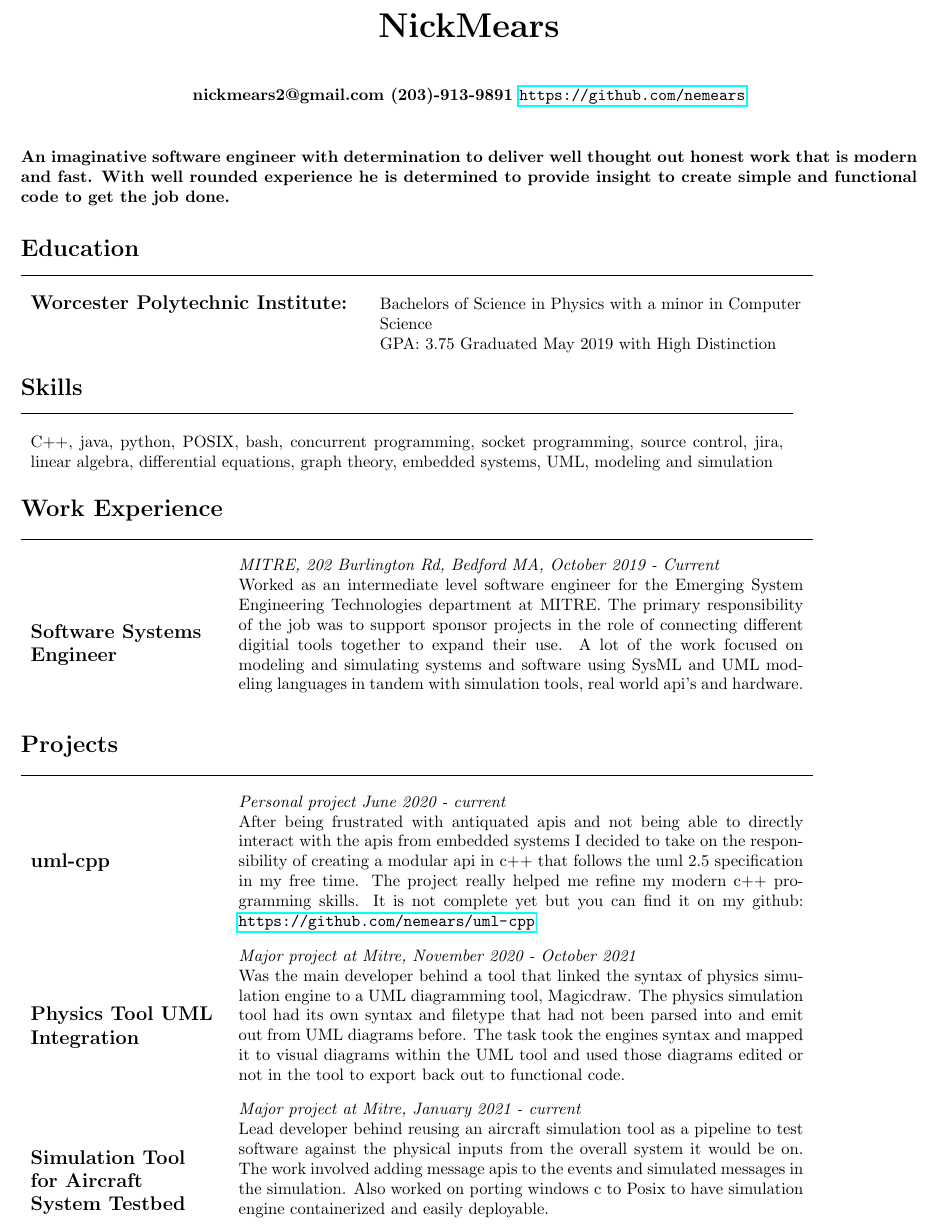
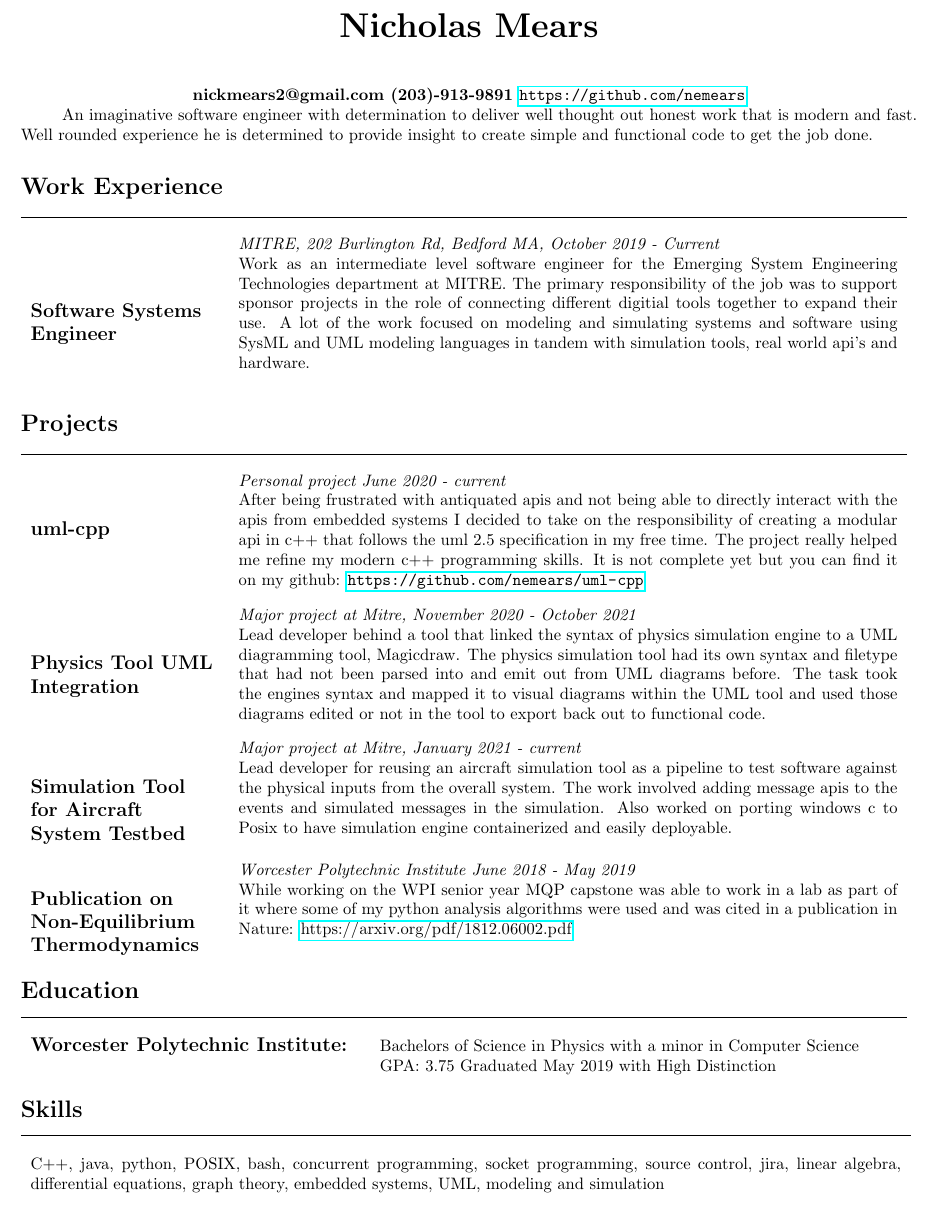
Before and after one commit to nemears/emory_mears_cv, a LaTeX CV (cv.tex): part of the page, cut at the place of the change. Compiled offline with pdfLaTeX.

Commit message:
added uni proj

```diff
--- a/cv.tex
+++ b/cv.tex
@@ -4,11 +4,73 @@
 \begin{document}
 
 %  TITLE
-\paragraph{\centering \huge NickMears \\ }
+\paragraph{\centering \huge Nicholas Mears \\ }
 \paragraph{\centering nickmears2@gmail.com (203)-913-9891 \url{https://github.com/nemears}\\}
 
 % preamble
-\paragraph{An imaginative software engineer with determination to deliver well thought out honest work that is modern and fast. With well rounded experience he is determined to provide insight to create simple and functional code to get the job done.}
+An imaginative software engineer with determination to deliver well thought out honest work that is modern and fast. Well rounded experience he is determined to provide insight to create simple and functional code to get the job done.
+
+% work experience
+\section*{Work Experience}
+\begin{tabular}{l p{14cm}}
+  \hline
+  \multicolumn{2}{c}{} \\
+	\begin{minipage}[t]{4cm}
+    \begin{flushleft}
+      \large \textbf{Software Systems Engineer}
+    \end{flushleft}
+	\end{minipage} &
+  \begin{minipage}{14 cm}
+    \textit{MITRE, 202 Burlington Rd, Bedford MA, October 2019 - Current} \\
+	  Work as an intermediate level software engineer for the Emerging System Engineering Technologies department at MITRE. The primary responsibility of the job was to support sponsor projects in the role of connecting different digitial tools together to expand their use. A lot of the work focused on modeling and simulating systems and software using SysML and UML modeling languages in tandem with simulation tools, real world api's and hardware. \\
+  \end{minipage}
+\end{tabular}
+
+% projects
+\section*{Projects}
+\begin{tabular}{l p{14cm}}
+  \hline
+  \multicolumn{2}{c}{} \\
+  \begin{minipage}[t]{4cm}
+    \begin{flushleft}
+      \large \textbf{uml-cpp}
+    \end{flushleft}
+  \end{minipage} &
+  \begin{minipage} {14cm}
+    \textit{Personal project June 2020 - current} \\
+    After being frustrated with antiquated apis and not being able to directly interact with the apis from embedded systems I decided to take on the responsibility of creating a modular api in c++ that follows the uml 2.5 specification in my free time. The project really helped me refine my modern c++ programming skills. It is not complete yet but you can find it on my github: \url{https://github.com/nemears/uml-cpp}
+  \end{minipage} \\
+  \multicolumn{2}{c}{} \\
+  \begin{minipage}[t]{4cm}
+    \begin{flushleft}
+      \large \textbf{Physics Tool UML Integration}
+    \end{flushleft}
+  \end{minipage} &
+  \begin{minipage}{14cm}
+    \textit{Major project at Mitre, November 2020 - October 2021} \\
+    Lead developer behind a tool that linked the syntax of physics simulation engine to a UML diagramming tool, Magicdraw. The physics simulation tool had its own syntax and filetype that had not been parsed into and emit out from UML diagrams before. The task took the engines syntax and mapped it to visual diagrams within the UML tool and used those diagrams edited or not in the tool to export back out to functional code.
+  \end{minipage} \\
+  \multicolumn{2}{c}{} \\
+  \begin{minipage}[t]{4cm}
+    \begin{flushleft}
+      \large \textbf{Simulation Tool for Aircraft System Testbed}
+    \end{flushleft}
+  \end{minipage} &
+  \begin{minipage}{14cm}
+    \textit{Major project at Mitre, January 2021 - current} \\
+    Lead developer for reusing an aircraft simulation tool as a pipeline to test software against the physical inputs from the overall system. The work involved adding message apis to the events and simulated messages in the simulation. Also worked on porting windows c to Posix to have simulation engine containerized and easily deployable.
+  \end{minipage} \\
+  \multicolumn{2}{c}{} \\
+  \begin{minipage}[t]{4cm}
+    \begin{flushleft}
+      \large \textbf{Publication on Non-Equilibrium Thermodynamics}
+    \end{flushleft}
+  \end{minipage} &
+  \begin{minipage}{14cm}
+    \textit{Worcester Polytechnic Institute June 2018 - May 2019} \\
+    While working on the WPI senior year MQP capstone was able to work in a lab as part of it where some of my python analysis algorithms were used and was cited in a publication in Nature: \href{https://arxiv.org/pdf/1812.06002.pdf}{https://arxiv.org/pdf/1812.06002.pdf}
+  \end{minipage}
+\end{tabular}
 
 % education
 \section*{Education}
@@ -20,7 +82,7 @@
       \large \textbf{Worcester Polytechnic Institute:}
     \end{flushleft}
   \end{minipage} &
-  \begin{minipage}[t]{9cm}
+  \begin{minipage}[t]{11cm}
     \begin{flushleft}
       Bachelors of Science in Physics with a minor in Computer Science \\
       GPA: 3.75 Graduated May 2019 with High Distinction
@@ -30,62 +92,10 @@
 
 % skills
 \section*{Skills}
-\begin{tabular}{p{16cm}}
+\begin{tabular}{p{18.5cm}}
   \hline
   \multicolumn{1}{c}{} \\
   C++, java, python, POSIX, bash, concurrent programming, socket programming, source control, jira, linear algebra, differential equations, graph theory, embedded systems, UML, modeling and simulation
 \end{tabular}
 
-% work experience
-\section*{Work Experience}
-\begin{tabular}{l p{12cm}}
-  \hline
-  \multicolumn{2}{c}{} \\
-	\begin{minipage}[t]{4cm}
-    \begin{flushleft}
-      \large \textbf{Software Systems Engineer}
-    \end{flushleft}
-	\end{minipage} &
-  \begin{minipage}{12 cm}
-    \textit{MITRE, 202 Burlington Rd, Bedford MA, October 2019 - Current} \\
-	  Worked as an intermediate level software engineer for the Emerging System Engineering Technologies department at MITRE. The primary responsibility of the job was to support sponsor projects in the role of connecting different digitial tools together to expand their use. A lot of the work focused on modeling and simulating systems and software using SysML and UML modeling languages in tandem with simulation tools, real world api's and hardware. \\
-  \end{minipage}
-\end{tabular}
-
-% projects
-\section*{Projects}
-\begin{tabular}{l p{12cm}}
-  \hline
-  \multicolumn{2}{c}{} \\
-  \begin{minipage}[t]{4cm}
-    \begin{flushleft}
-      \large \textbf{uml-cpp}
-    \end{flushleft}
-  \end{minipage} &
-  \begin{minipage} {12cm}
-    \textit{Personal project June 2020 - current} \\
-    After being frustrated with antiquated apis and not being able to directly interact with the apis from embedded systems I decided to take on the responsibility of creating a modular api in c++ that follows the uml 2.5 specification in my free time. The project really helped me refine my modern c++ programming skills. It is not complete yet but you can find it on my github: \url{https://github.com/nemears/uml-cpp}
-  \end{minipage} \\
-  \multicolumn{2}{c}{} \\
-  \begin{minipage}[t]{4cm}
-    \begin{flushleft}
-      \large \textbf{Physics Tool UML Integration}
-    \end{flushleft}
-  \end{minipage} &
-  \begin{minipage}{12cm}
-    \textit{Major project at Mitre, November 2020 - October 2021} \\
-    Was the main developer behind a tool that linked the syntax of physics simulation engine to a UML diagramming tool, Magicdraw. The physics simulation tool had its own syntax and filetype that had not been parsed into and emit out from UML diagrams before. The task took the engines syntax and mapped it to visual diagrams within the UML tool and used those diagrams edited or not in the tool to export back out to functional code.
-  \end{minipage} \\
-  \multicolumn{2}{c}{} \\
-  \begin{minipage}[t]{4cm}
-    \begin{flushleft}
-      \large \textbf{Simulation Tool for Aircraft System Testbed}
-    \end{flushleft}
-  \end{minipage} &
-  \begin{minipage}{12cm}
-    \textit{Major project at Mitre, January 2021 - current} \\
-    Lead developer behind reusing an aircraft simulation tool as a pipeline to test software against the physical inputs from the overall system it would be on. The work involved adding message apis to the events and simulated messages in the simulation. Also worked on porting windows c to Posix to have simulation engine containerized and easily deployable.
-  \end{minipage} \\
-\end{tabular}
-
 \end{document}
```
Also changed, not shown: cv.pdf.
